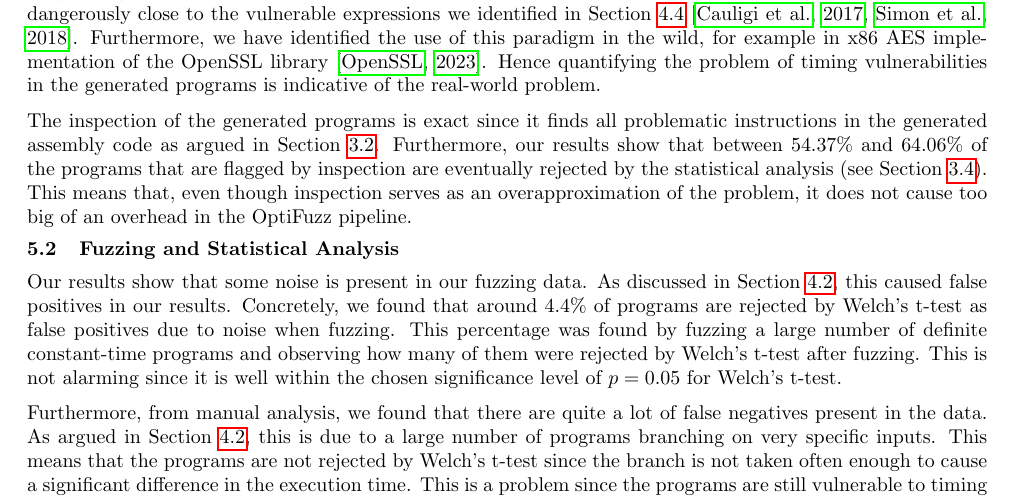
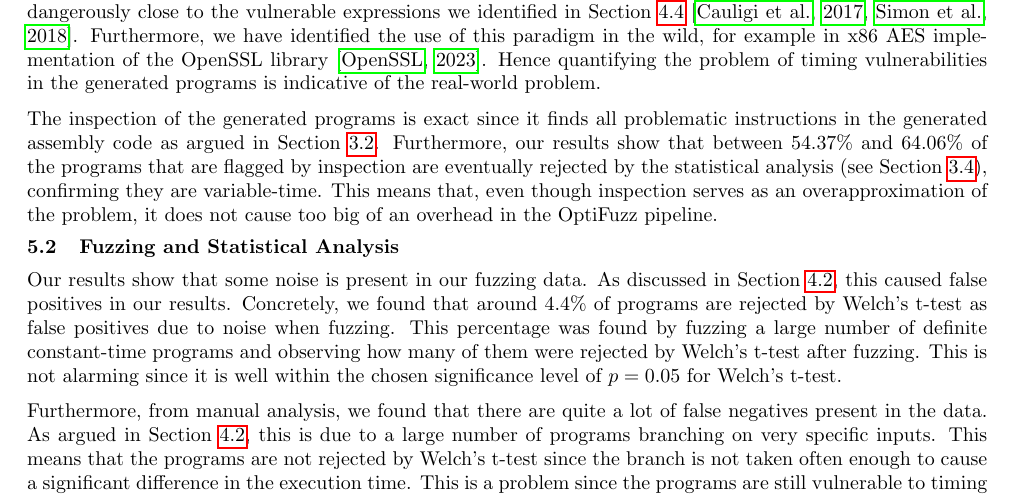
Before and after one commit to anbclausen/optifuzz, a LaTeX document (paper/master.tex, which reads paper/chapters/evaluation.tex): part of page 10 of 13, cut so that both start at the same text. Compiled offline with pdfLaTeX.

Commit message:
paper: specified what is meant by rejected

```diff
--- a/paper/chapters/evaluation.tex
+++ b/paper/chapters/evaluation.tex
@@ -14,7 +14,7 @@ Furthermore, we have identified the use of this paradigm in the wild, for exampl
 Hence quantifying the problem of timing vulnerabilities in the generated programs is indicative of the real-world problem.
 
 The inspection of the generated programs is exact since it finds all problematic instructions in the generated assembly code as argued in Section \ref{sec:inspection}.
-Furthermore, our results show that between 54.37\% and 64.06\% of the programs that are flagged by inspection are eventually rejected by the statistical analysis (see Section \ref{sec:statistical-analysis}).
+Furthermore, our results show that between 54.37\% and 64.06\% of the programs that are flagged by inspection are eventually rejected by the statistical analysis (see Section \ref{sec:statistical-analysis}), confirming they are variable-time.
 This means that, even though inspection serves as an overapproximation of the problem, it does not cause too big of an overhead in the OptiFuzz pipeline.
 
 \subsection{Fuzzing and Statistical Analysis}
```
